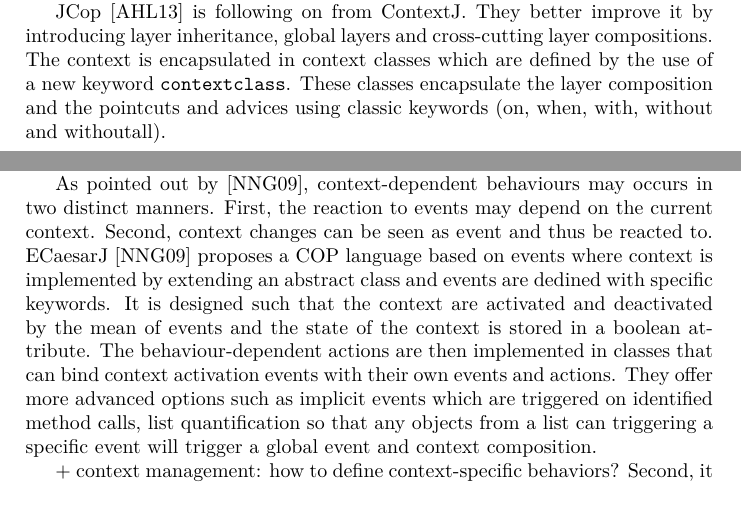
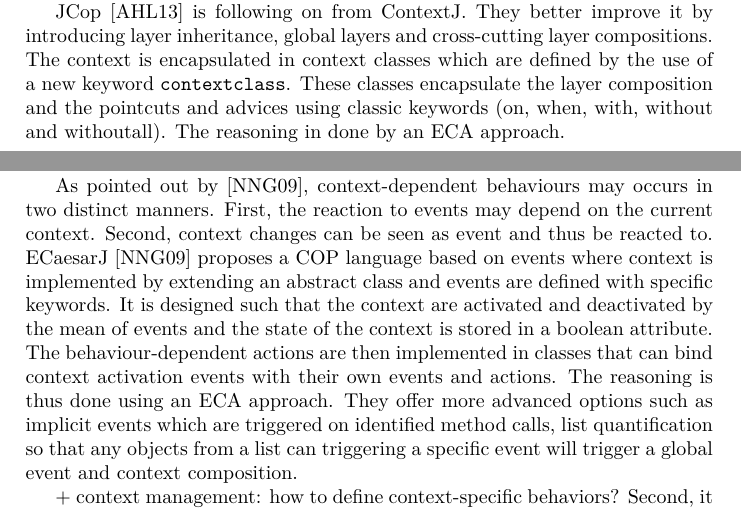
Before and after one commit to bmaingret/PFE-Report, a LaTeX paper (RR_CITI.tex): two parts of pages 3 and 4 of 5, joined at a grey line, cut so that both start at the same text. Compiled offline with pdfLaTeX.

Commit message:
Add reasoning

```diff
--- a/RR_CITI.tex
+++ b/RR_CITI.tex
@@ -128,13 +128,13 @@ ContextJ* \cite{appeltauer_dedicated_2008} was designed using the Java programmi
 EventCJ \cite{kamina_eventcj:_2011} offers a different approach based on events for the transitions of layers. The definition of the context-dependent behaviours is based on the same principles as ContextJ described above (layers and partial methods). The implementation is also different since EventJ is designed as en extension of the Java language with its own compiler. The decision making process is an ECA except for the transition between layers which is designed as an automate defined using transition rules between layers.
 
 
-JCop \cite{appeltauer_declarative_2013} is following on from ContextJ. They better improve it by introducing layer inheritance, global layers and cross-cutting layer compositions. The context is encapsulated in context classes which are defined by the use of a new keyword \lstinline|contextclass|. These classes encapsulate the layer composition and the pointcuts and advices using classic keywords (on, when, with, without and withoutall).
+JCop \cite{appeltauer_declarative_2013} is following on from ContextJ. They better improve it by introducing layer inheritance, global layers and cross-cutting layer compositions. The context is encapsulated in context classes which are defined by the use of a new keyword \lstinline|contextclass|. These classes encapsulate the layer composition and the pointcuts and advices using classic keywords (on, when, with, without and withoutall). The reasoning in done by an ECA approach.
 
 ContextFJ \cite{clarke_semantics_2009} extends Featherweight Java \cite{} to implement COP. They use layers and introduce new keywords to that extend.
 
-Events seems as used in \cite{kamina_eventcj:_2011} allow for a good modularity and an asynchronous handling of the context variations. EventJava \cite{jayaram_context-oriented_2009} is a Java language framework that offers an asynchronous event management system, with a compiler based on Polyglot. Context is represented simply by a class whose attributes define the current context. The same class is used throughout the application. Events' attributes are initialized with the information specified in the context class. The matching process is done using the Rete algorithm \cite{}, but this can be changed as for context, substract which are defined as API.
+Events seems as used in \cite{kamina_eventcj:_2011} allow for a good modularity and an asynchronous handling of the context variations. EventJava \cite{jayaram_context-oriented_2009} is a Java language framework that offers an asynchronous event management system, with a compiler based on Polyglot. Context is represented simply by a class whose attributes define the current context. The same class is used throughout the application. Events' attributes are initialized with the information specified in the context class. The matching process is done using the Rete algorithm \cite{}, but this can be changed as for context, substract which are defined as API. Thus the reasoning system to how react to different events can be done in different manner.
 
-As pointed out by \cite{nunez_declarative_2009}, context-dependent behaviours may occurs in two distinct manners. First, the reaction to events may depend on the current context. Second, context changes can be seen as event and thus be reacted to. ECaesarJ \cite{nunez_declarative_2009} proposes a COP language based on events where context is implemented by extending an abstract class and events are dedined with specific keywords. It is designed such that the context are activated and deactivated by the mean of events and the state of the context is stored in a boolean attribute. The behaviour-dependent actions are then implemented in classes that can bind context activation events with their own events and actions. They offer more advanced options such as implicit events which are triggered on identified method calls, list quantification so that any objects from a list can triggering a specific event will trigger a global event and context composition.
+As pointed out by \cite{nunez_declarative_2009}, context-dependent behaviours may occurs in two distinct manners. First, the reaction to events may depend on the current context. Second, context changes can be seen as event and thus be reacted to. ECaesarJ \cite{nunez_declarative_2009} proposes a COP language based on events where context is implemented by extending an abstract class and events are defined with specific keywords. It is designed such that the context are activated and deactivated by the mean of events and the state of the context is stored in a boolean attribute. The behaviour-dependent actions are then implemented in classes that can bind context activation events with their own events and actions. The reasoning is thus done using an ECA approach. They offer more advanced options such as implicit events which are triggered on identified method calls, list quantification so that any objects from a list can triggering a specific event will trigger a global event and context composition.
 
 
 
```
